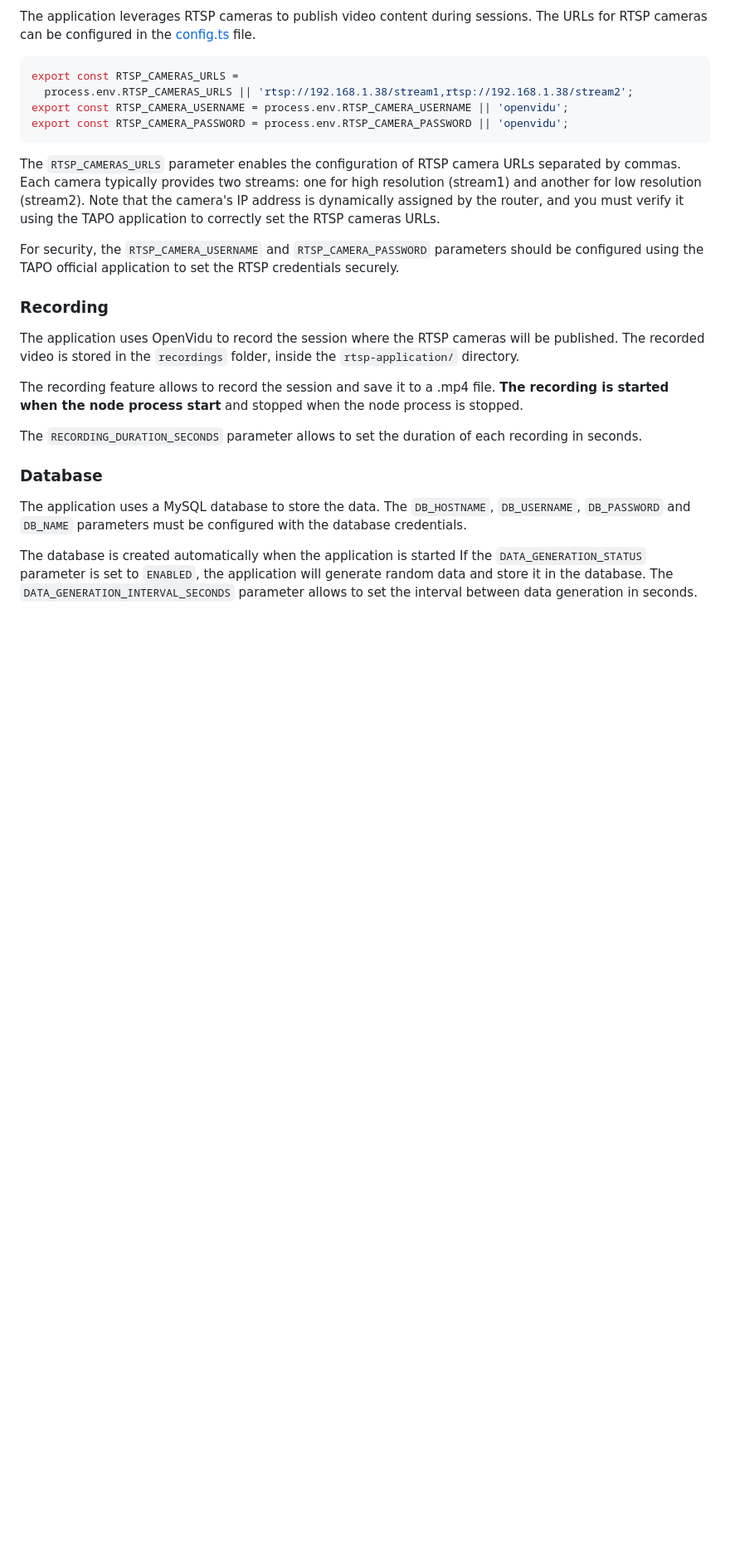
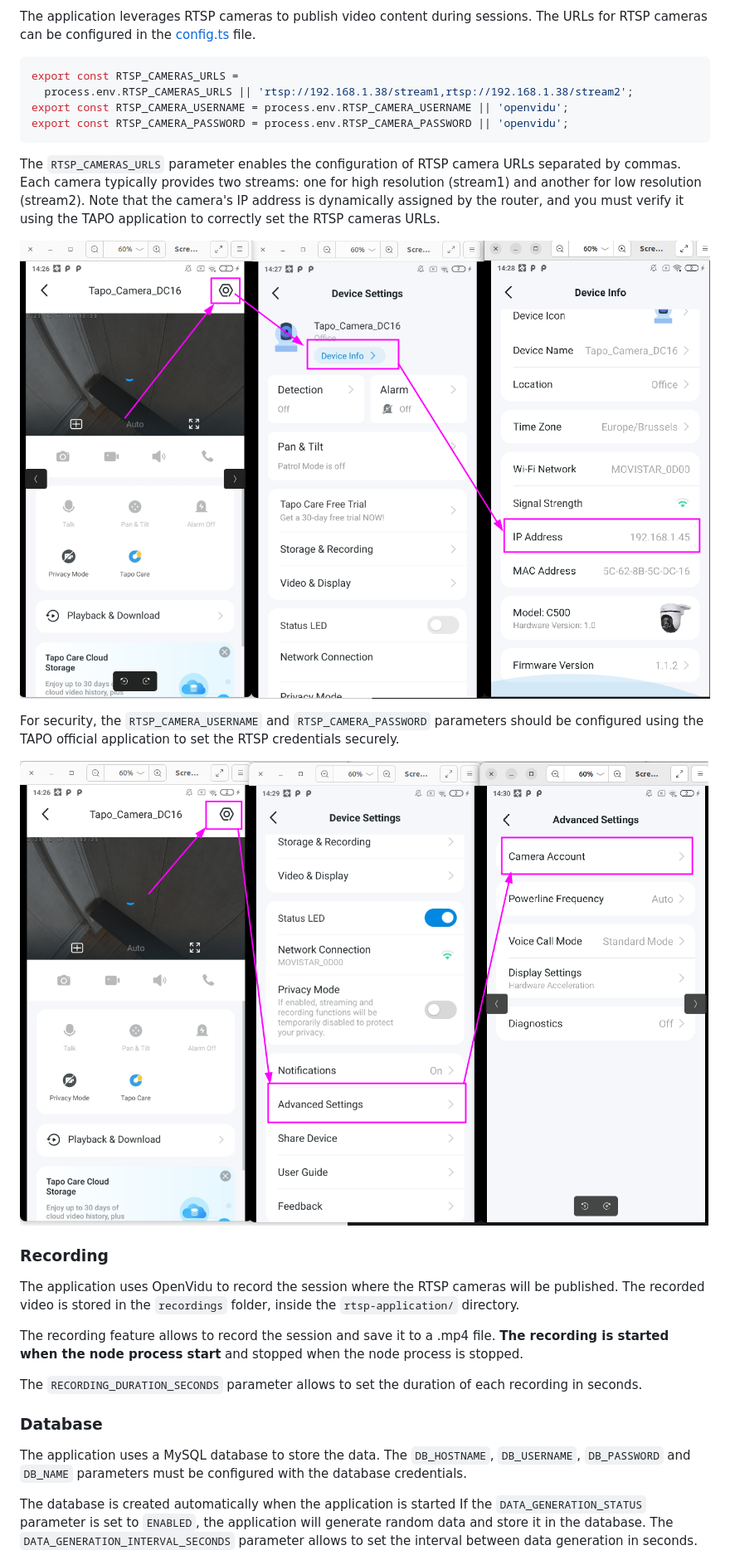
Before and after one commit to OpenVidu/openvidu-grafana-plugin, a Markdown page: rtsp-application/README.md, the part around the change. Shown: that part at 83% size. GitHub-like rendering; pictures changed too: docs/tapo1.png (added), docs/tapo2.png (added); blank space fills up the shorter version.

```diff
--- a/rtsp-application/README.md
+++ b/rtsp-application/README.md
@@ -73,7 +73,12 @@ export const RTSP_CAMERA_PASSWORD = process.env.RTSP_CAMERA_PASSWORD || 'openvid
 
 The `RTSP_CAMERAS_URLS` parameter enables the configuration of RTSP camera URLs separated by commas. Each camera typically provides two streams: one for high resolution (stream1) and another for low resolution (stream2). Note that the camera's IP address is dynamically assigned by the router, and you must verify it using the TAPO application to correctly set the RTSP cameras URLs.
 
+![Config](../docs/tapo1.png 'RTSP URL')
+
+
 For security, the `RTSP_CAMERA_USERNAME` and `RTSP_CAMERA_PASSWORD` parameters should be configured using the TAPO official application to set the RTSP credentials securely.
+
+![Config credentials](../docs/tapo2.png 'Credentials')
 
 ### Recording
 
```
